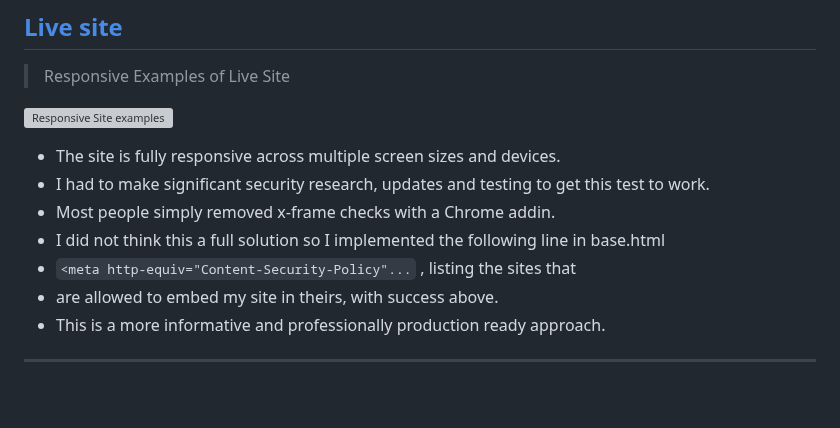
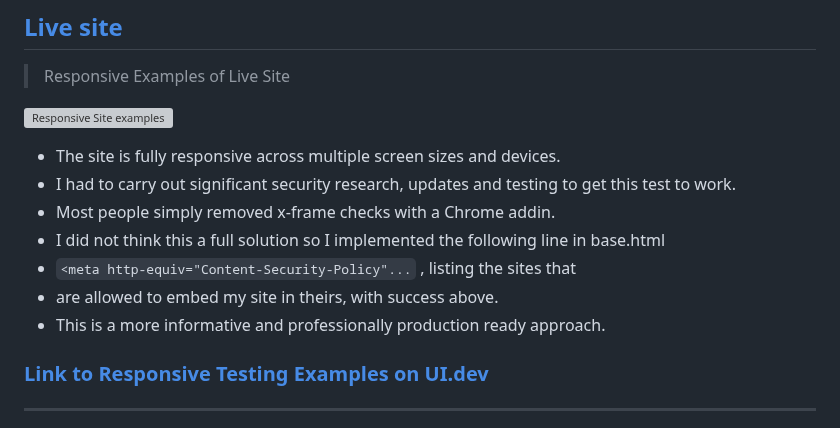
Before and after one commit to ian-IBCIRL/IB-PP4-MVP, a Markdown page: README.md, the part around one of its changes. Rendered like a GitHub page; blank space fills up the shorter version; grey boxes are pictures that could not be loaded.

Commit message:
updated readme for responsive testing

```diff
--- a/README.md
+++ b/README.md
@@ -17,11 +17,14 @@ Note: To open any links in this README in a new browser tab, press CTRL + Click
 ![Responsive Site examples](assets/screenshots/responsive.png)
 
  - The site is fully responsive across multiple screen sizes and devices.
- - I had to make significant security research, updates and testing to get this test to work.
+ - I had to carry out significant security research, updates and testing to get this test to work.
  - Most people simply removed x-frame checks with a Chrome addin.
  - I did not think this a full solution so I implemented the following line in base.html
  - `<meta http-equiv="Content-Security-Policy"...` , listing the sites that
  - are allowed to embed my site in theirs, with success above.
  - This is a more informative and professionally production ready approach.
 
+### **[Link to Responsive Testing Examples on UI.dev](https://ui.dev/amiresponsive?url=https://ib-the-garage-pp4.herokuapp.com/)**
+
+
 ---
```
Also changed, not shown: other parts of README.md (+0 -2 lines).
